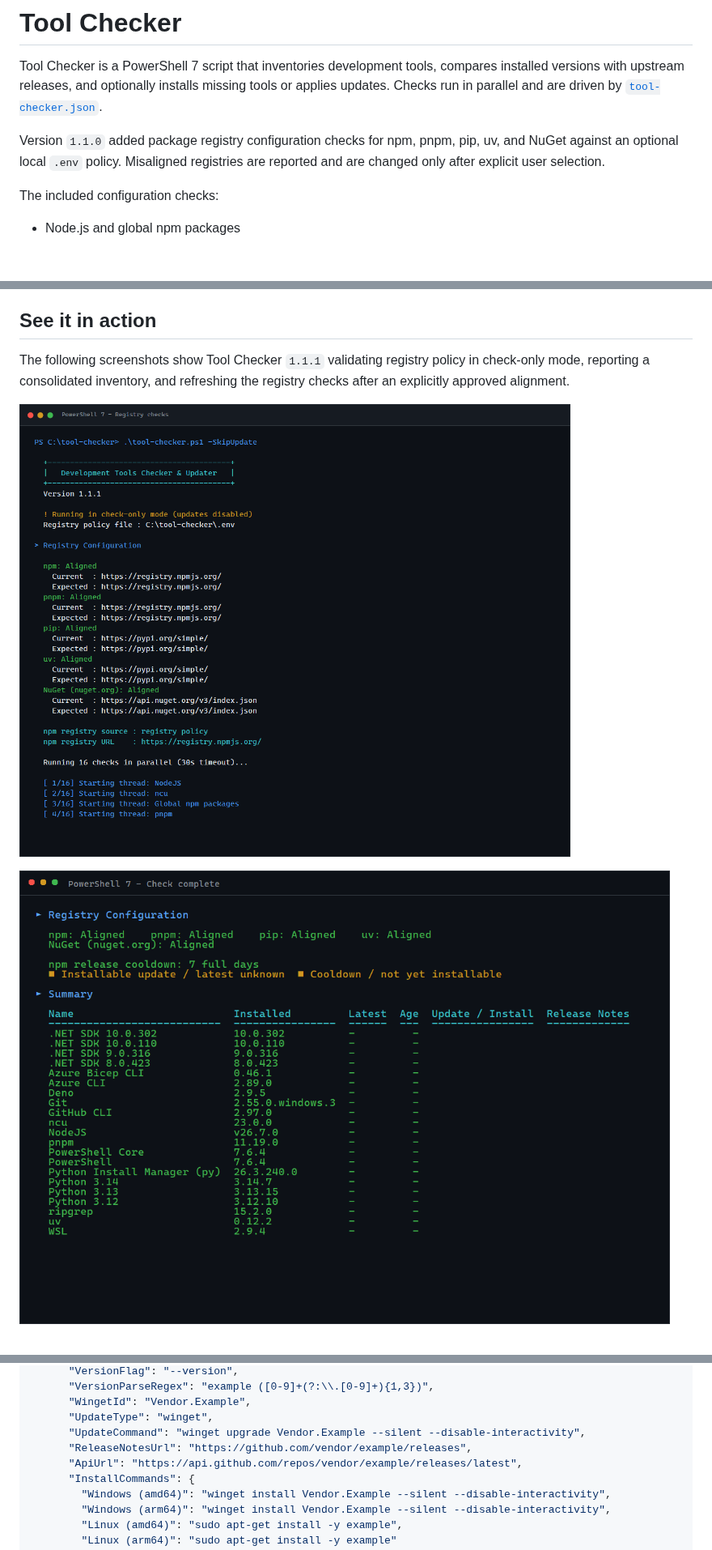
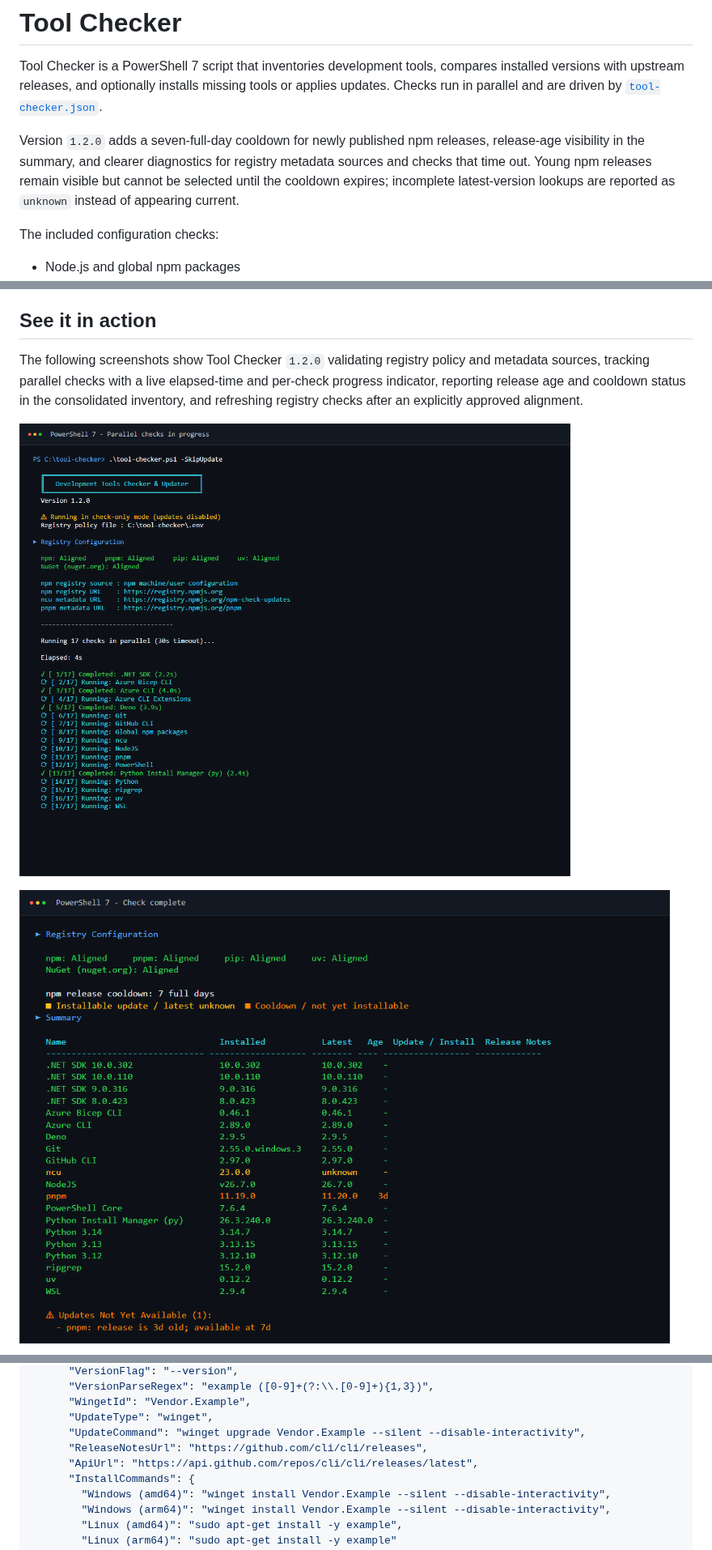
Before and after one commit to simonkurtz-MSFT/tool-checker, a Markdown page: README.md, 3 parts joined by grey strips. Shown at 81% size. Rendered like a GitHub page; pictures changed too: docs/assets/tool-checker-execution.png, docs/assets/tool-checker-summary.png; blank space fills up the shorter version.

```diff
--- a/README.md
+++ b/README.md
@@ -2,7 +2,7 @@
 
 Tool Checker is a PowerShell 7 script that inventories development tools, compares installed versions with upstream releases, and optionally installs missing tools or applies updates. Checks run in parallel and are driven by [`tool-checker.json`](tool-checker.json).
 
-Version `1.1.0` added package registry configuration checks for npm, pnpm, pip, uv, and NuGet against an optional local `.env` policy. Misaligned registries are reported and are changed only after explicit user selection.
+Version `1.2.0` adds a seven-full-day cooldown for newly published npm releases, release-age visibility in the summary, and clearer diagnostics for registry metadata sources and checks that time out. Young npm releases remain visible but cannot be selected until the cooldown expires; incomplete latest-version lookups are reported as `unknown` instead of appearing current.
 
 The included configuration checks:
 
@@ -17,5 +17,5 @@ Tool Checker supports Windows and Linux on AMD64 and ARM64. Some configured tool
 
 ## See it in action
 
-The following screenshots show Tool Checker `1.1.1` validating registry policy in check-only mode, reporting a consolidated inventory, and refreshing the registry checks after an explicitly approved alignment.
+The following screenshots show Tool Checker `1.2.0` validating registry policy and metadata sources, tracking parallel checks with a live elapsed-time and per-check progress indicator, reporting release age and cooldown status in the consolidated inventory, and refreshing registry checks after an explicitly approved alignment.
 
@@ -126,8 +128,8 @@ Add an entry like this:
       "WingetId": "Vendor.Example",
       "UpdateType": "winget",
       "UpdateCommand": "winget upgrade Vendor.Example --silent --disable-interactivity",
-      "ReleaseNotesUrl": "https://github.com/vendor/example/releases",
-      "ApiUrl": "https://api.github.com/repos/vendor/example/releases/latest",
+      "ReleaseNotesUrl": "https://github.com/cli/cli/releases",
+      "ApiUrl": "https://api.github.com/repos/cli/cli/releases/latest",
       "InstallCommands": {
         "Windows (amd64)": "winget install Vendor.Example --silent --disable-interactivity",
         "Windows (arm64)": "winget install Vendor.Example --silent --disable-interactivity",
```
Also changed, not shown: other parts of README.md (+5 -3 lines), docs/assets/tool-checker-post-execution-summary.png.
